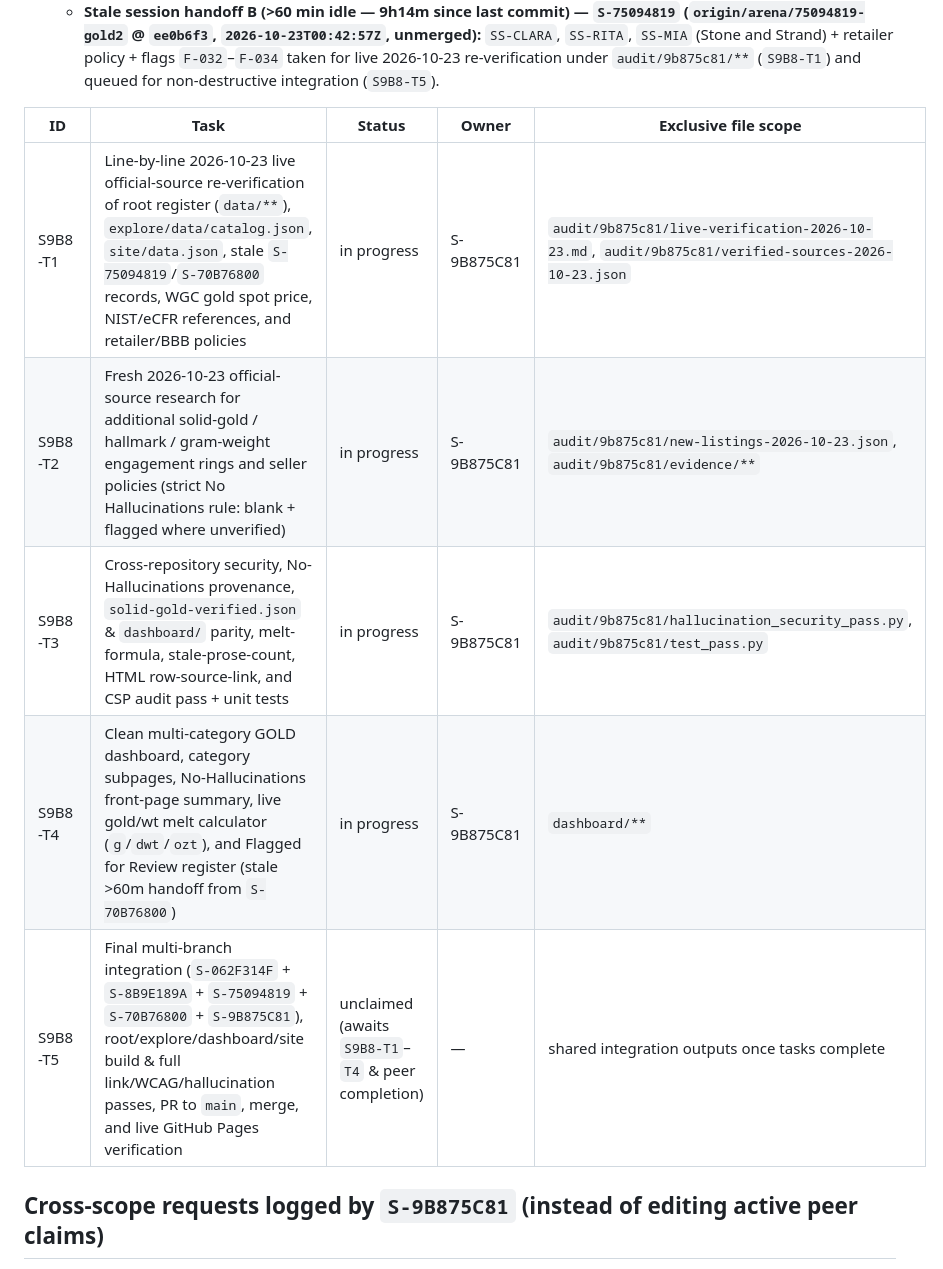
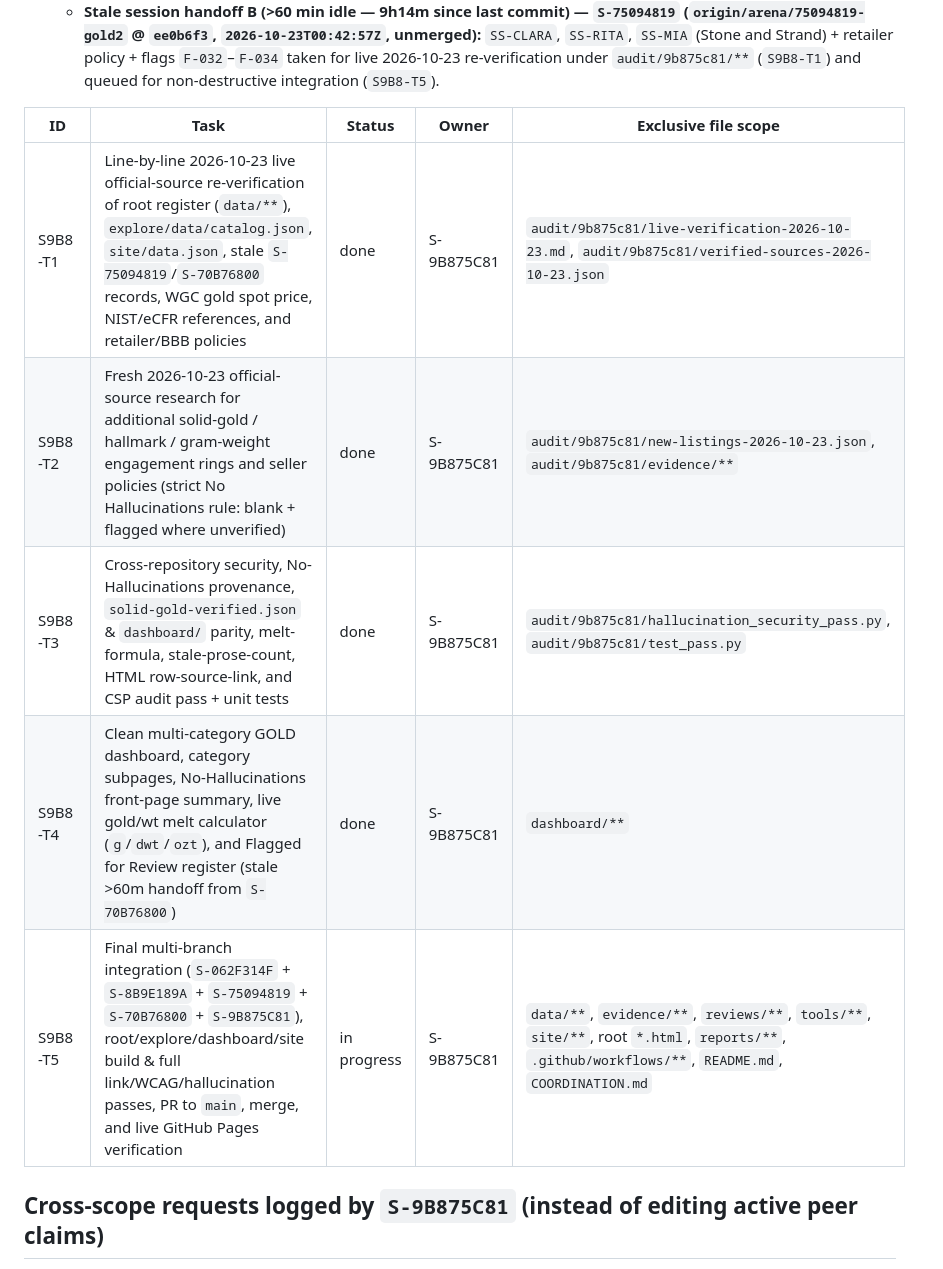
Before and after one commit to karagemop466-tech/GOLD2, a Markdown page: COORDINATION.md, the part around the change. Drawn GitHub-style.

Commit message:
chore(coordination): mark S9B8-T1..T4 done and claim S9B8-T5 final integration
Co-authored-by: arena-agent <297053741+arena-agent@users.noreply.github.com>

```diff
--- a/COORDINATION.md
+++ b/COORDINATION.md
@@ -568,11 +568,11 @@ and every conflict is recorded here rather than silently choosing a side.
 
 | ID | Task | Status | Owner | Exclusive file scope |
 |----|------|--------|-------|----------------------|
-| S9B8-T1 | Line-by-line 2026-10-23 live official-source re-verification of root register (`data/**`), `explore/data/catalog.json`, `site/data.json`, stale `S-75094819`/`S-70B76800` records, WGC gold spot price, NIST/eCFR references, and retailer/BBB policies | in progress | S-9B875C81 | `audit/9b875c81/live-verification-2026-10-23.md`, `audit/9b875c81/verified-sources-2026-10-23.json` |
-| S9B8-T2 | Fresh 2026-10-23 official-source research for additional solid-gold / hallmark / gram-weight engagement rings and seller policies (strict No Hallucinations rule: blank + flagged where unverified) | in progress | S-9B875C81 | `audit/9b875c81/new-listings-2026-10-23.json`, `audit/9b875c81/evidence/**` |
-| S9B8-T3 | Cross-repository security, No-Hallucinations provenance, `solid-gold-verified.json` & `dashboard/` parity, melt-formula, stale-prose-count, HTML row-source-link, and CSP audit pass + unit tests | in progress | S-9B875C81 | `audit/9b875c81/hallucination_security_pass.py`, `audit/9b875c81/test_pass.py` |
-| S9B8-T4 | Clean multi-category GOLD dashboard, category subpages, No-Hallucinations front-page summary, live gold/wt melt calculator (`g`/`dwt`/`ozt`), and Flagged for Review register (stale >60m handoff from `S-70B76800`) | in progress | S-9B875C81 | `dashboard/**` |
-| S9B8-T5 | Final multi-branch integration (`S-062F314F` + `S-8B9E189A` + `S-75094819` + `S-70B76800` + `S-9B875C81`), root/explore/dashboard/site build & full link/WCAG/hallucination passes, PR to `main`, merge, and live GitHub Pages verification | unclaimed (awaits `S9B8-T1`–`T4` & peer completion) | — | shared integration outputs once tasks complete |
+| S9B8-T1 | Line-by-line 2026-10-23 live official-source re-verification of root register (`data/**`), `explore/data/catalog.json`, `site/data.json`, stale `S-75094819`/`S-70B76800` records, WGC gold spot price, NIST/eCFR references, and retailer/BBB policies | done | S-9B875C81 | `audit/9b875c81/live-verification-2026-10-23.md`, `audit/9b875c81/verified-sources-2026-10-23.json` |
+| S9B8-T2 | Fresh 2026-10-23 official-source research for additional solid-gold / hallmark / gram-weight engagement rings and seller policies (strict No Hallucinations rule: blank + flagged where unverified) | done | S-9B875C81 | `audit/9b875c81/new-listings-2026-10-23.json`, `audit/9b875c81/evidence/**` |
+| S9B8-T3 | Cross-repository security, No-Hallucinations provenance, `solid-gold-verified.json` & `dashboard/` parity, melt-formula, stale-prose-count, HTML row-source-link, and CSP audit pass + unit tests | done | S-9B875C81 | `audit/9b875c81/hallucination_security_pass.py`, `audit/9b875c81/test_pass.py` |
+| S9B8-T4 | Clean multi-category GOLD dashboard, category subpages, No-Hallucinations front-page summary, live gold/wt melt calculator (`g`/`dwt`/`ozt`), and Flagged for Review register (stale >60m handoff from `S-70B76800`) | done | S-9B875C81 | `dashboard/**` |
+| S9B8-T5 | Final multi-branch integration (`S-062F314F` + `S-8B9E189A` + `S-75094819` + `S-70B76800` + `S-9B875C81`), root/explore/dashboard/site build & full link/WCAG/hallucination passes, PR to `main`, merge, and live GitHub Pages verification | in progress | S-9B875C81 | `data/**`, `evidence/**`, `reviews/**`, `tools/**`, `site/**`, root `*.html`, `reports/**`, `.github/workflows/**`, `README.md`, `COORDINATION.md` |
 
 ## Cross-scope requests logged by `S-9B875C81` (instead of editing active peer claims)
 
```
